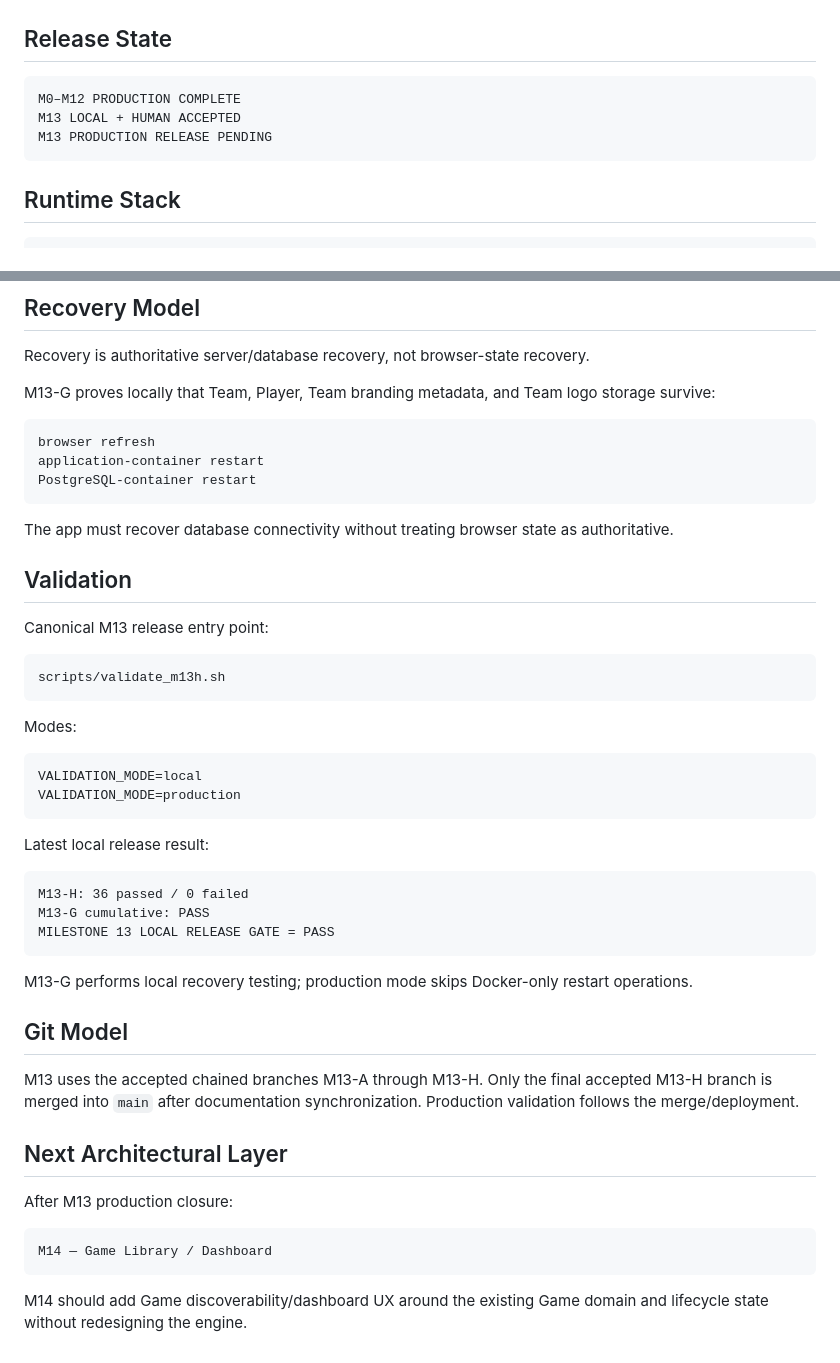
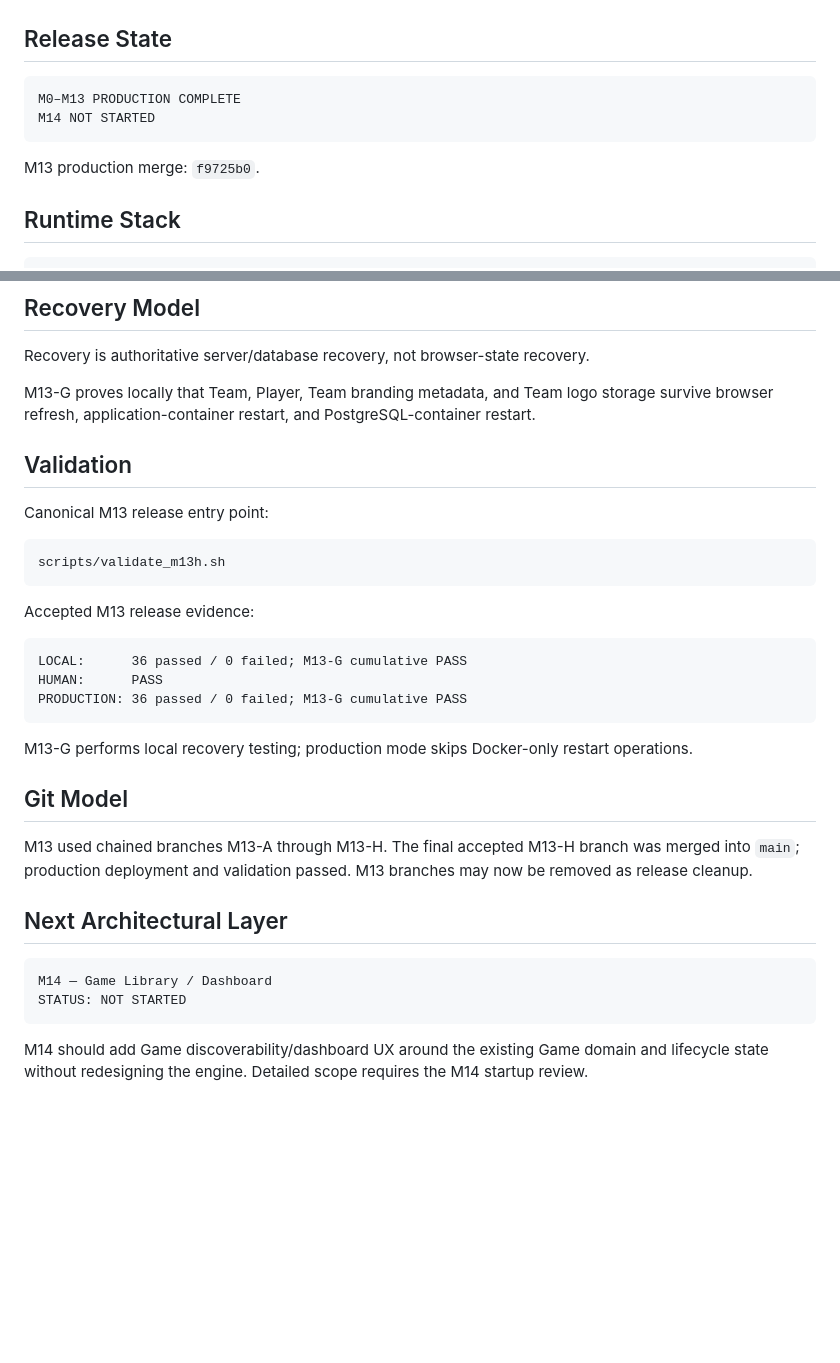
Before and after one commit to mrkejames2/scorestreamlive, a Markdown page: docs/IMPLEMENTATION_MAP.md, 2 parts joined by grey strips. GitHub-like rendering; blank space fills up the shorter version.

Commit message:
Mark M13 implementation production complete

````diff
--- a/docs/IMPLEMENTATION_MAP.md
+++ b/docs/IMPLEMENTATION_MAP.md
@@ -3,10 +3,11 @@
 ## Release State
 
 ```text
-M0–M12 PRODUCTION COMPLETE
-M13 LOCAL + HUMAN ACCEPTED
-M13 PRODUCTION RELEASE PENDING
+M0–M13 PRODUCTION COMPLETE
+M14 NOT STARTED
 ```
+
+M13 production merge: `f9725b0`.
 
 ## Runtime Stack
 
@@ -119,15 +120,7 @@ PATCH /api/players/{player_id}
 
 Recovery is authoritative server/database recovery, not browser-state recovery.
 
-M13-G proves locally that Team, Player, Team branding metadata, and Team logo storage survive:
-
-```text
-browser refresh
-application-container restart
-PostgreSQL-container restart
-```
-
-The app must recover database connectivity without treating browser state as authoritative.
+M13-G proves locally that Team, Player, Team branding metadata, and Team logo storage survive browser refresh, application-container restart, and PostgreSQL-container restart.
 
 ## Validation
 
@@ -137,33 +130,25 @@ Canonical M13 release entry point:
 scripts/validate_m13h.sh
 ```
 
-Modes:
+Accepted M13 release evidence:
 
 ```text
-VALIDATION_MODE=local
-VALIDATION_MODE=production
-```
-
-Latest local release result:
-
-```text
-M13-H: 36 passed / 0 failed
-M13-G cumulative: PASS
-MILESTONE 13 LOCAL RELEASE GATE = PASS
+LOCAL:      36 passed / 0 failed; M13-G cumulative PASS
+HUMAN:      PASS
+PRODUCTION: 36 passed / 0 failed; M13-G cumulative PASS
 ```
 
 M13-G performs local recovery testing; production mode skips Docker-only restart operations.
 
 ## Git Model
 
-M13 uses the accepted chained branches M13-A through M13-H. Only the final accepted M13-H branch is merged into `main` after documentation synchronization. Production validation follows the merge/deployment.
+M13 used chained branches M13-A through M13-H. The final accepted M13-H branch was merged into `main`; production deployment and validation passed. M13 branches may now be removed as release cleanup.
 
 ## Next Architectural Layer
 
-After M13 production closure:
-
 ```text
 M14 — Game Library / Dashboard
+STATUS: NOT STARTED
 ```
 
-M14 should add Game discoverability/dashboard UX around the existing Game domain and lifecycle state without redesigning the engine.
+M14 should add Game discoverability/dashboard UX around the existing Game domain and lifecycle state without redesigning the engine. Detailed scope requires the M14 startup review.
````
